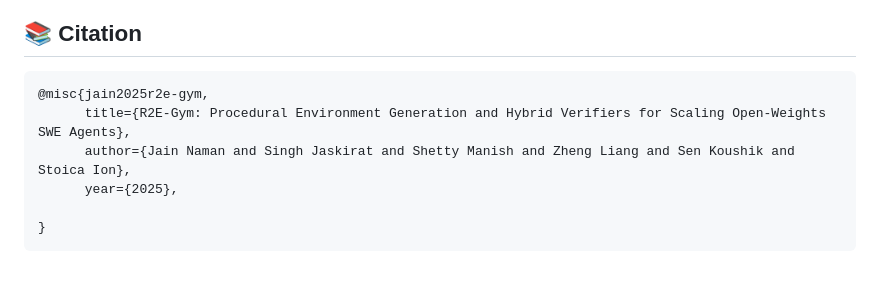
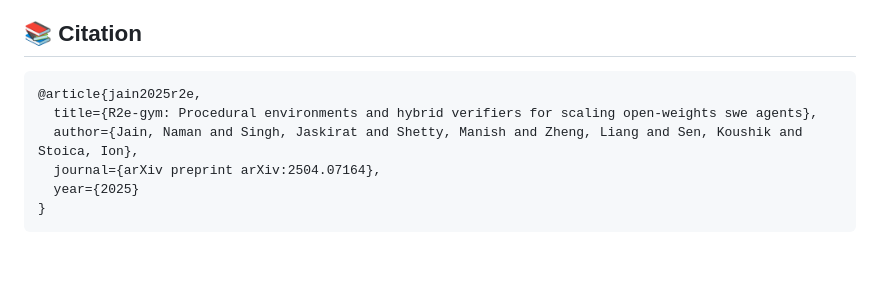
Before and after one commit to agentica-project/R2E-Gym, a Markdown page: README.md, the part around the change. Drawn GitHub-style.

Commit message:
doc: update

````diff
--- a/README.md
+++ b/README.md
@@ -227,10 +227,10 @@ Please refer [ENV_GENERATION.md](docs/ENV_GENERATION.md) for details on SWE-GEN
 ## 📚 Citation
 
 ```bibtex
-@misc{jain2025r2e-gym,
-      title={R2E-Gym: Procedural Environment Generation and Hybrid Verifiers for Scaling Open-Weights SWE Agents},
-      author={Jain Naman and Singh Jaskirat and Shetty Manish and Zheng Liang and Sen Koushik and Stoica Ion},
-      year={2025},
-
+@article{jain2025r2e,
+  title={R2e-gym: Procedural environments and hybrid verifiers for scaling open-weights swe agents},
+  author={Jain, Naman and Singh, Jaskirat and Shetty, Manish and Zheng, Liang and Sen, Koushik and Stoica, Ion},
+  journal={arXiv preprint arXiv:2504.07164},
+  year={2025}
 }
 ```
````
